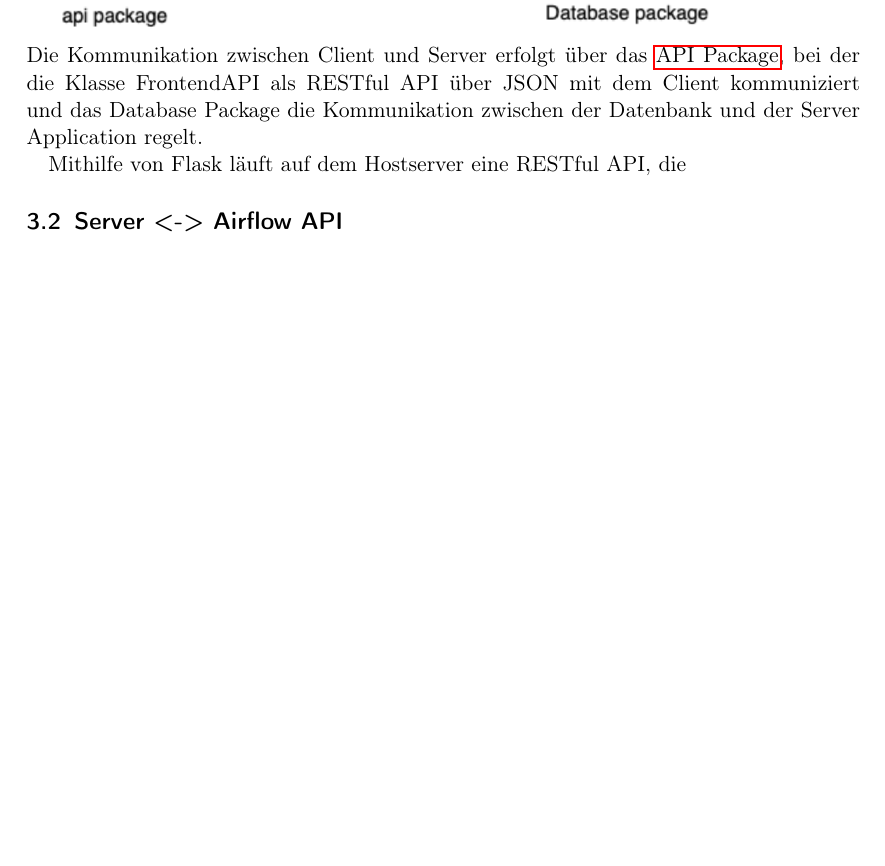
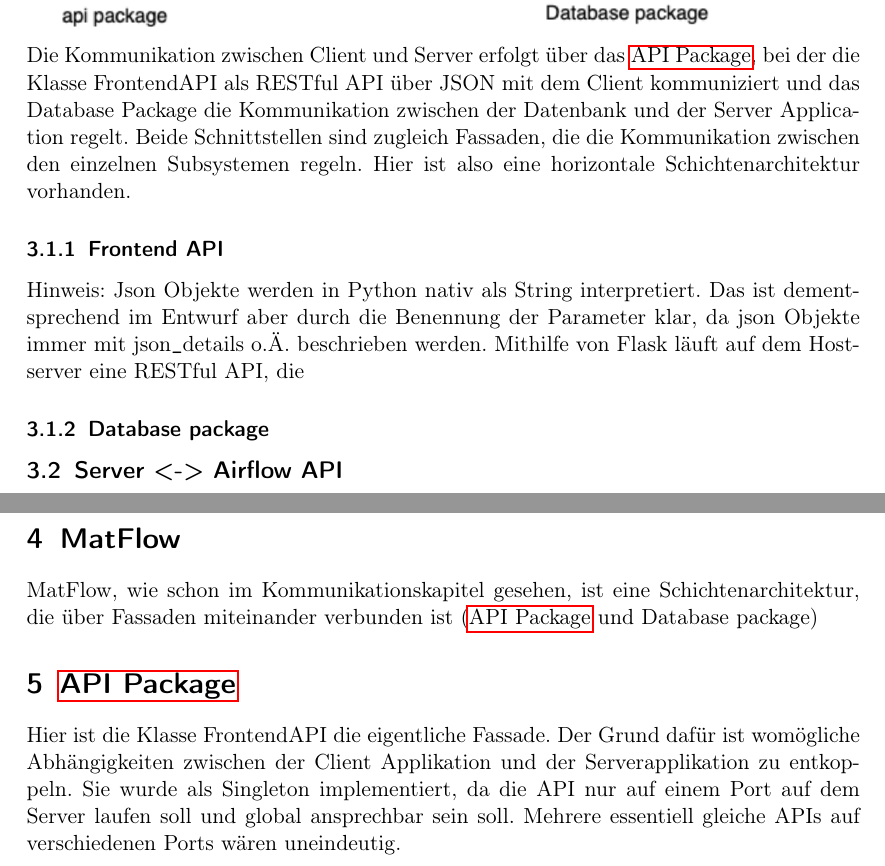
Before and after one commit to soerenray/MatFlow, a LaTeX document (Entwurfsheft/main.tex, which reads Entwurfsheft/entwurfsmuster.tex, Entwurfsheft/kommunikation.tex): part of page 5 of 27 before the commit and two parts of pages 5 and 6 of 28 after it, the two joined at a grey line, cut so that both start at the same text, the shorter picture padded with empty space. Compiled offline with pdfLaTeX.

Commit message:
Entwurfsmuster

```diff
--- /dev/null
+++ b/Entwurfsheft/entwurfsmuster.tex
@@ -0,0 +1,12 @@
+\section{MatFlow}
+MatFlow, wie schon im Kommunikationskapitel gesehen, ist eine Schichtenarchitektur, die über Fassaden miteinander verbunden ist
+(\nameref{API} und Database package)
+
+\section{\nameref{API}}
+Hier ist die Klasse FrontendAPI die eigentliche Fassade. Der Grund dafür ist womögliche Abhängigkeiten zwischen
+der Client Applikation und der Serverapplikation zu entkoppeln. Sie wurde als Singleton implementiert, da die API
+nur auf einem Port auf dem Server laufen soll und global ansprechbar sein soll. Mehrere essentiell gleiche APIs auf
+verschiedenen Ports wären uneindeutig.
+
+
+\newpage
--- a/Entwurfsheft/kommunikation.tex
+++ b/Entwurfsheft/kommunikation.tex
@@ -4,13 +4,18 @@
 \includegraphics[width=1\textwidth]{res/Kommunikation.png}
 Die Kommunikation zwischen Client und Server erfolgt über das \nameref{API}, bei der die Klasse FrontendAPI
 als RESTful API über JSON mit dem Client kommuniziert und das Database Package die Kommunikation
-zwischen der Datenbank und der Server Application regelt.
+zwischen der Datenbank und der Server Application regelt. Beide Schnittstellen sind zugleich Fassaden, die die Kommunikation
+zwischen den einzelnen Subsystemen regeln.
+Hier ist also eine horizontale Schichtenarchitektur vorhanden.
 
 %Frontend API
+\subsubsection{Frontend API}
+Hinweis: Json Objekte werden in Python nativ als String interpretiert. Das ist dementsprechend im Entwurf aber durch die
+Benennung der Parameter klar, da json Objekte immer mit json\texttt{\_}details o.Ä. beschrieben werden.
 Mithilfe von Flask läuft auf dem Hostserver eine RESTful API, die
 
 %Lukas zum Database package
-
+\subsubsection{Database package}
 \subsection{Server <-> Airflow API}
 
 \newpage
```
Also changed, not shown: Entwurfsheft/api.tex (+9 -14 lines), Entwurfsheft/main.tex (+1 -0 lines), Entwurfsheft/main.pdf.
